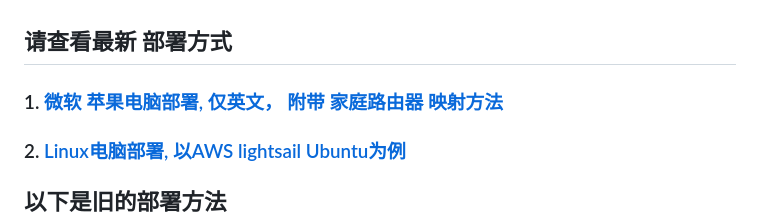
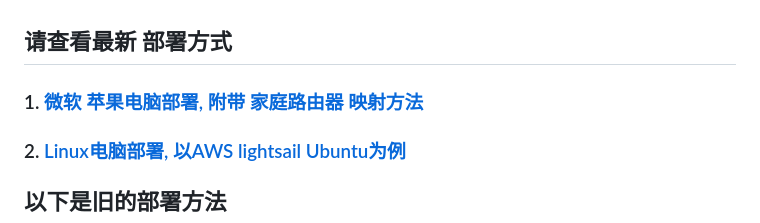
Before and after one commit to hello-world-1989/temp, a Markdown page: B在电脑部署运行.md, the part around the change. Drawn GitHub-style.

```diff
--- a/B在电脑部署运行.md
+++ b/B在电脑部署运行.md
@@ -1,6 +1,6 @@
 ## 请查看最新 部署方式
 
-### 1. [微软 苹果电脑部署, 仅英文， 附带 家庭路由器 映射方法](https://github.com/hello-world-1989/temp/blob/main/B%E5%9C%A8%E7%94%B5%E8%84%91%E9%83%A8%E7%BD%B2%E8%BF%90%E8%A1%8C-%E5%BE%AE%E8%BD%AF%E8%8B%B9%E6%9E%9C%E7%94%B5%E8%84%91docker.md)
+### 1. [微软 苹果电脑部署, 附带 家庭路由器 映射方法](https://github.com/hello-world-1989/temp/blob/main/B%E5%9C%A8%E7%94%B5%E8%84%91%E9%83%A8%E7%BD%B2%E8%BF%90%E8%A1%8C-%E5%BE%AE%E8%BD%AF%E8%8B%B9%E6%9E%9C%E7%94%B5%E8%84%91docker.md)
 
 ### 2. [Linux电脑部署, 以AWS lightsail Ubuntu为例](https://github.com/hello-world-1989/temp/blob/main/B%E5%9C%A8%E7%94%B5%E8%84%91%E9%83%A8%E7%BD%B2%E8%BF%90%E8%A1%8C-linux-docker.md)
 
```
